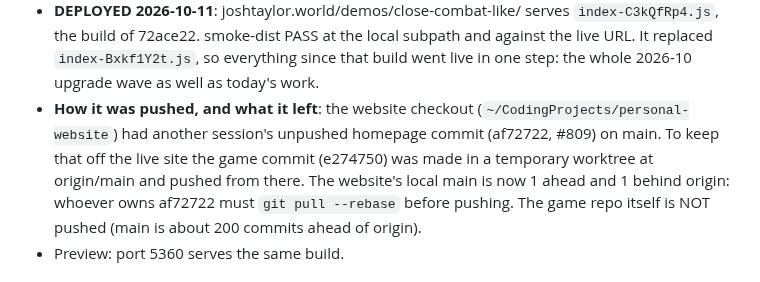
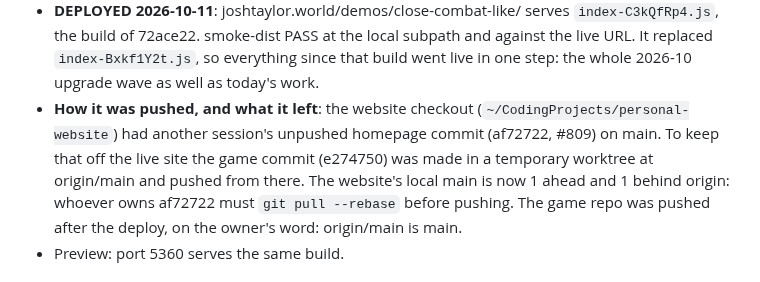
Before and after one commit to FlaccidNoise/top-down-military-rts, a Markdown page: HANDOFF.md, the part around the change. Rendered like a GitHub page.

Commit message:
docs: handoff, the game repo is pushed
Claude-Session: https://claude.ai/code/session_01WJecs42BXbU96DRTYFPSx9

```diff
--- a/HANDOFF.md
+++ b/HANDOFF.md
@@ -17,7 +17,7 @@ Owner after his replay: make the enemy AI as smart as it can be. Then: drop the
 - Gates at 63837af: check, `npm test` 1861, warsweep2 --gate, tutorial.mjs every leg, gait, clicks, ordnance. stratsweep 3/36 differ from the 39b9217 baseline (the three night shots: one red battlegroup crosses the line where two did). Baseline re-shot, old one kept as `.screenshots/stratsweep-pre-63837af`. The battle art sweep was not re-run after 8c25ba0: nothing drawn in a battle changed.
 - **Unverified**: all of it against a human. The owner asked for the deploy without a replay.
 - **DEPLOYED 2026-10-11**: joshtaylor.world/demos/close-combat-like/ serves `index-C3kQfRp4.js`, the build of 72ace22. smoke-dist PASS at the local subpath and against the live URL. It replaced `index-Bxkf1Y2t.js`, so everything since that build went live in one step: the whole 2026-10 upgrade wave as well as today's work.
-- **How it was pushed, and what it left**: the website checkout (`~/CodingProjects/personal-website`) had another session's unpushed homepage commit (af72722, #809) on main. To keep that off the live site the game commit (e274750) was made in a temporary worktree at origin/main and pushed from there. The website's local main is now 1 ahead and 1 behind origin: whoever owns af72722 must `git pull --rebase` before pushing. The game repo itself is NOT pushed (main is about 200 commits ahead of origin).
+- **How it was pushed, and what it left**: the website checkout (`~/CodingProjects/personal-website`) had another session's unpushed homepage commit (af72722, #809) on main. To keep that off the live site the game commit (e274750) was made in a temporary worktree at origin/main and pushed from there. The website's local main is now 1 ahead and 1 behind origin: whoever owns af72722 must `git pull --rebase` before pushing. The game repo was pushed after the deploy, on the owner's word: origin/main is main.
 - Preview: port 5360 serves the same build.
 
 ## 2026-10-11 (late): OWNER REPLAYED 8ef1caa — difficulty confirmed, soldier flicker fixed (jtbug #804)
```
